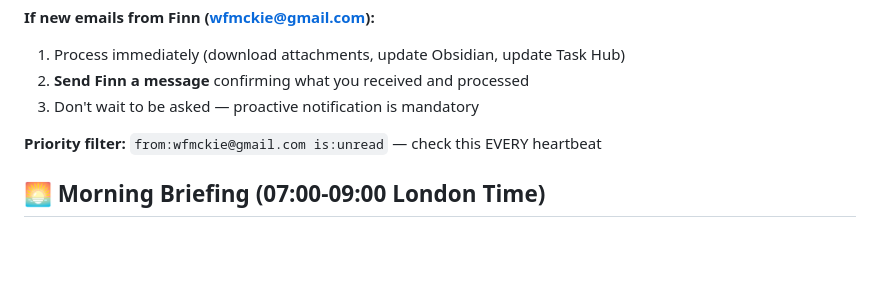
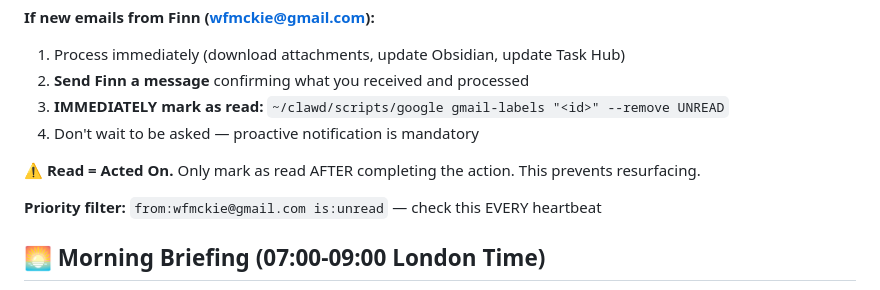
Before and after one commit to hectorcb101-lab/clawd-workspace, a Markdown page: HEARTBEAT.md, the part around the change. GitHub-like rendering; blank space fills up the shorter version.

```diff
--- a/HEARTBEAT.md
+++ b/HEARTBEAT.md
@@ -19,7 +19,10 @@ This script uses the token directly and auto-refreshes. If BOTH fail, then alert
 **If new emails from Finn (wfmckie@gmail.com):**
 1. Process immediately (download attachments, update Obsidian, update Task Hub)
 2. **Send Finn a message** confirming what you received and processed
-3. Don't wait to be asked — proactive notification is mandatory
+3. **IMMEDIATELY mark as read:** `~/clawd/scripts/google gmail-labels "<id>" --remove UNREAD`
+4. Don't wait to be asked — proactive notification is mandatory
+
+**⚠️ Read = Acted On.** Only mark as read AFTER completing the action. This prevents resurfacing.
 
 **Priority filter:** `from:wfmckie@gmail.com is:unread` — check this EVERY heartbeat
 
```
Also changed, not shown: AGENTS.md (+32 -3 lines).
